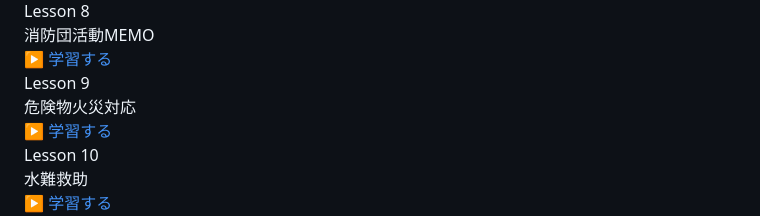
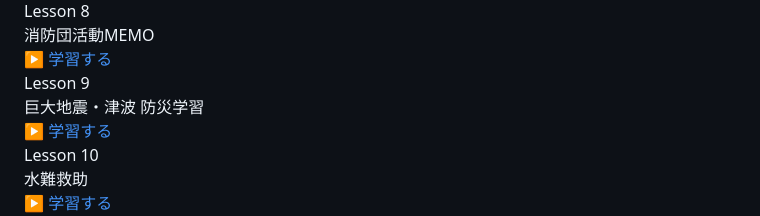
Before and after one commit to usunao1105-cyber/fire-learning119-, a Markdown page: README.md, the part around the change. GitHub-like rendering.

Commit message:
Update lesson description for Lesson 9

```diff
--- a/README.md
+++ b/README.md
@@ -130,7 +130,7 @@
     </div>
     <div class="card">
       <div class="lesson-title">Lesson 9</div>
-      <div class="lesson-desc">危険物火災対応</div>
+      <div class="lesson-desc">巨大地震・津波 防災学習</div>
       <a href="lesson9/index.html" class="button">▶ 学習する</a>
     </div>
     <div class="card">
```
